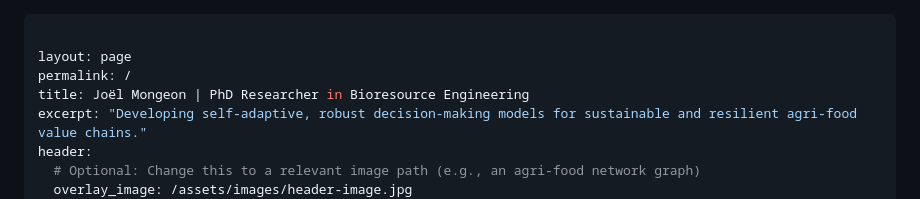
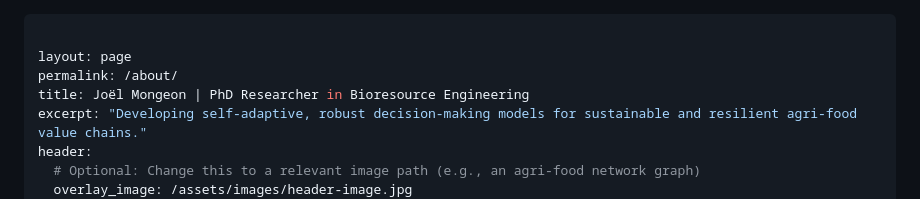
Before and after one commit to jmongeon08/jmongeon08.github.io, a Markdown page: index.md, the part around the change. Rendered like a GitHub page.

```diff
--- a/index.md
+++ b/index.md
@@ -1,7 +1,7 @@
 ---
 
 layout: page
-permalink: /
+permalink: /about/
 title: Joël Mongeon | PhD Researcher in Bioresource Engineering
 excerpt: "Developing self-adaptive, robust decision-making models for sustainable and resilient agri-food value chains."
 header:
```
